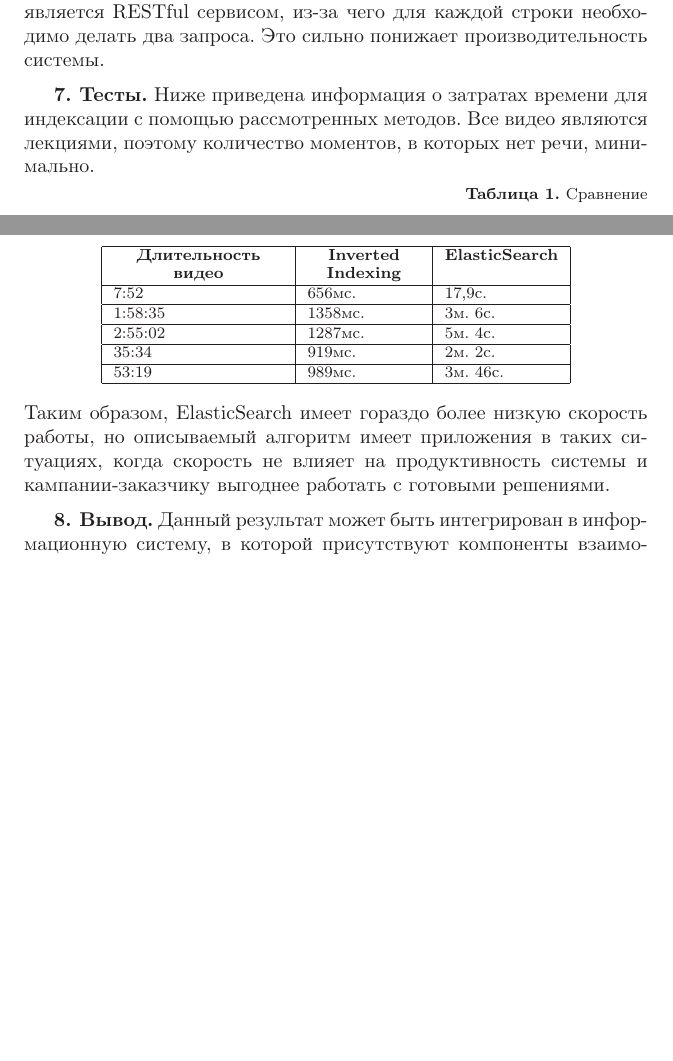
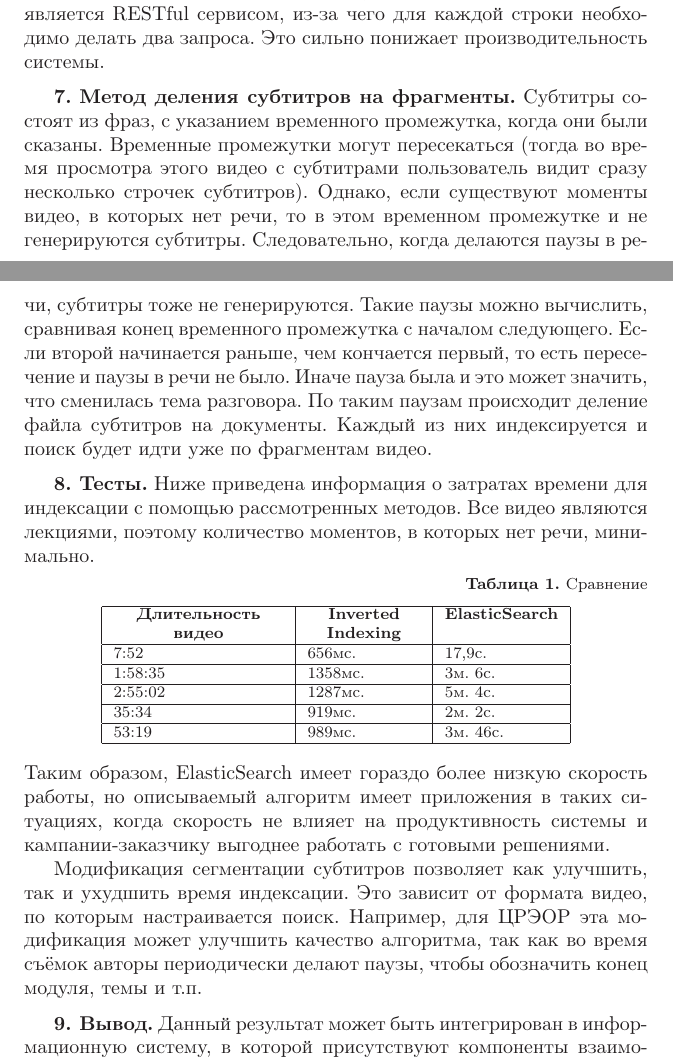
Before and after one commit to veotani/youtube-search-paper, a LaTeX document (paper.tex): two parts of pages 3 and 4 of 4 before the commit and two parts of pages 3 and 4 of 5 after it, joined at a grey line, cut so that both start at the same text, the shorter picture padded with empty space. Compiled offline with LaTeX, dvips and Ghostscript; the source files are stored in an older character set and shown here as Unicode.

Commit message:
Добавил параграф о разделении субтитров

```diff
--- a/paper.tex
+++ b/paper.tex
@@ -51,6 +49,9 @@
 \razdel{Использование ElasticSearch}
 Рассмотрим реализацию поиска с помощью ElasticSearch. Чтобы проиндексировать субтитры, полученные с помощью вышеизложенных методов, необходимо выделить текст без отметок о времени. Они находятся в каждой третьей строке, начиная с первой. Также каждая третья строка является пустой, поэтому их можно игнорировать. Для повышения качества поиска возможно индексировать каждую строку отдельно, чтобы пользователь получал не список видео, а список фрагментов, в которых употребляются слова из его запроса. Это может быть полезно для поиска конкретной темы, которая обсуждалась в видео. ElasticSearch является RESTful сервисом, из-за чего для каждой строки необходимо делать два запроса. Это сильно понижает производительность системы.
 
+
+\razdel{Метод деления субтитров на фрагменты}
+Субтитры состоят из фраз, с указанием временного промежутка, когда они были сказаны. Временные промежутки могут пересекаться (тогда во время просмотра этого видео с субтитрами пользователь видит сразу несколько строчек субтитров). Однако, если существуют моменты видео, в которых нет речи, то в этом временном промежутке и не генерируются субтитры. Следовательно, когда делаются паузы в речи, субтитры тоже не генерируются. Такие паузы можно вычислить, сравнивая конец временного промежутка с началом следующего. Если второй начинается раньше, чем кончается первый, то есть пересечение и паузы в речи не было. Иначе пауза была и это может значить, что сменилась тема разговора. По таким паузам происходит деление файла субтитров на документы. Каждый из них индексируется и поиск будет идти уже по фрагментам видео.
 \razdel{Тесты}
 Ниже приведена информация о затратах времени для индексации с помощью рассмотренных методов. Все видео являются лекциями, поэтому количество моментов, в которых нет речи, минимально.
 
@@ -65,6 +66,9 @@
 
 Таким образом, ElasticSearch имеет гораздо более низкую скорость работы, но описываемый алгоритм имеет приложения в таких ситуациях, когда скорость не влияет на продуктивность системы и кампании-заказчику выгоднее работать с готовыми решениями.
 
+
+Модификация сегментации субтитров позволяет как улучшить, так и ухудшить время индексации. Это зависит от формата видео, по которым настраивается поиск. Например, для ЦРЭОР эта модификация может улучшить качество алгоритма, так как во время съёмок авторы периодически делают паузы, чтобы обозначить конец модуля, темы и т.п.
+
 \razdel{Вывод}
 Данный результат может быть интегрирован в информационную систему, в которой присутствуют компоненты взаимодействия с материалами, опубликованными на YouTube, для повышения эффективности этой ИС. Эффективность алгоритма может быть повышена за счёт модификации алгоритма поиска. Возможной модификацией может быть поиск релевантных фрагментов видео. Алгоритм авторизации может быть модифицирован таким образом, чтобы пользователю не нужно было проходить авторизацию самостоятельно.
 
```
Also changed, not shown: paper.pdf, paper.tex (4 more changed lines).
